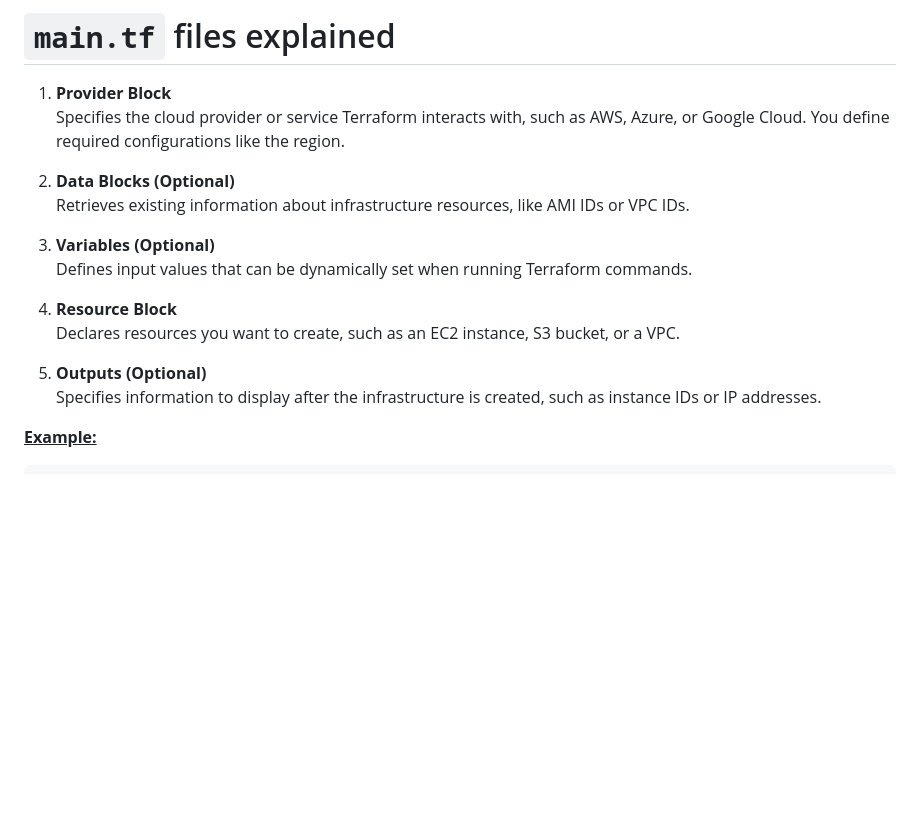
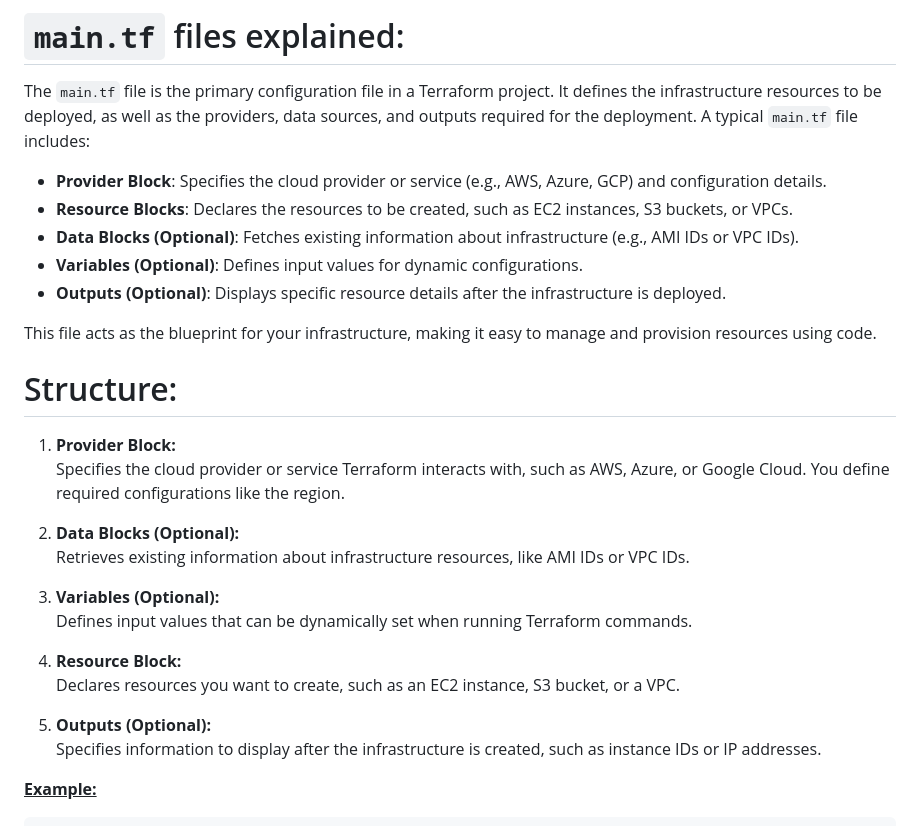
Before and after one commit to amielterry26/terraform, a Markdown page: maintf_explained.md, the part around the change printed below. GitHub-like rendering; blank space fills up the shorter version.

```diff
--- a/maintf_explained.md
+++ b/maintf_explained.md
@@ -1,18 +1,29 @@
-# `main.tf` files explained
+# `main.tf` files explained:
 
-1. **Provider Block**
+The `main.tf` file is the primary configuration file in a Terraform project. It defines the infrastructure resources to be deployed, as well as the providers, data sources, and outputs required for the deployment. A typical `main.tf` file includes:
+
+- **Provider Block**: Specifies the cloud provider or service (e.g., AWS, Azure, GCP) and configuration details.
+- **Resource Blocks**: Declares the resources to be created, such as EC2 instances, S3 buckets, or VPCs.
+- **Data Blocks (Optional)**: Fetches existing information about infrastructure (e.g., AMI IDs or VPC IDs).
+- **Variables (Optional)**: Defines input values for dynamic configurations.
+- **Outputs (Optional)**: Displays specific resource details after the infrastructure is deployed.
+
+This file acts as the blueprint for your infrastructure, making it easy to manage and provision resources using code.
+</br>
+# Structure:
+1. **Provider Block:**
    Specifies the cloud provider or service Terraform interacts with, such as AWS, Azure, or Google Cloud. You define required configurations like the region.
 
-2. **Data Blocks (Optional)**
+2. **Data Blocks (Optional):**
    Retrieves existing information about infrastructure resources, like AMI IDs or VPC IDs.
 
-3. **Variables (Optional)**
+3. **Variables (Optional):**
    Defines input values that can be dynamically set when running Terraform commands.
 
-4. **Resource Block**
+4. **Resource Block:**
    Declares resources you want to create, such as an EC2 instance, S3 bucket, or a VPC.
 
-5. **Outputs (Optional)**
+5. **Outputs (Optional):**
    Specifies information to display after the infrastructure is created, such as instance IDs or IP addresses.
 
 <u>**Example:**</u>
```
Also changed, not shown: other parts of maintf_explained.md (+46 -0 lines).
